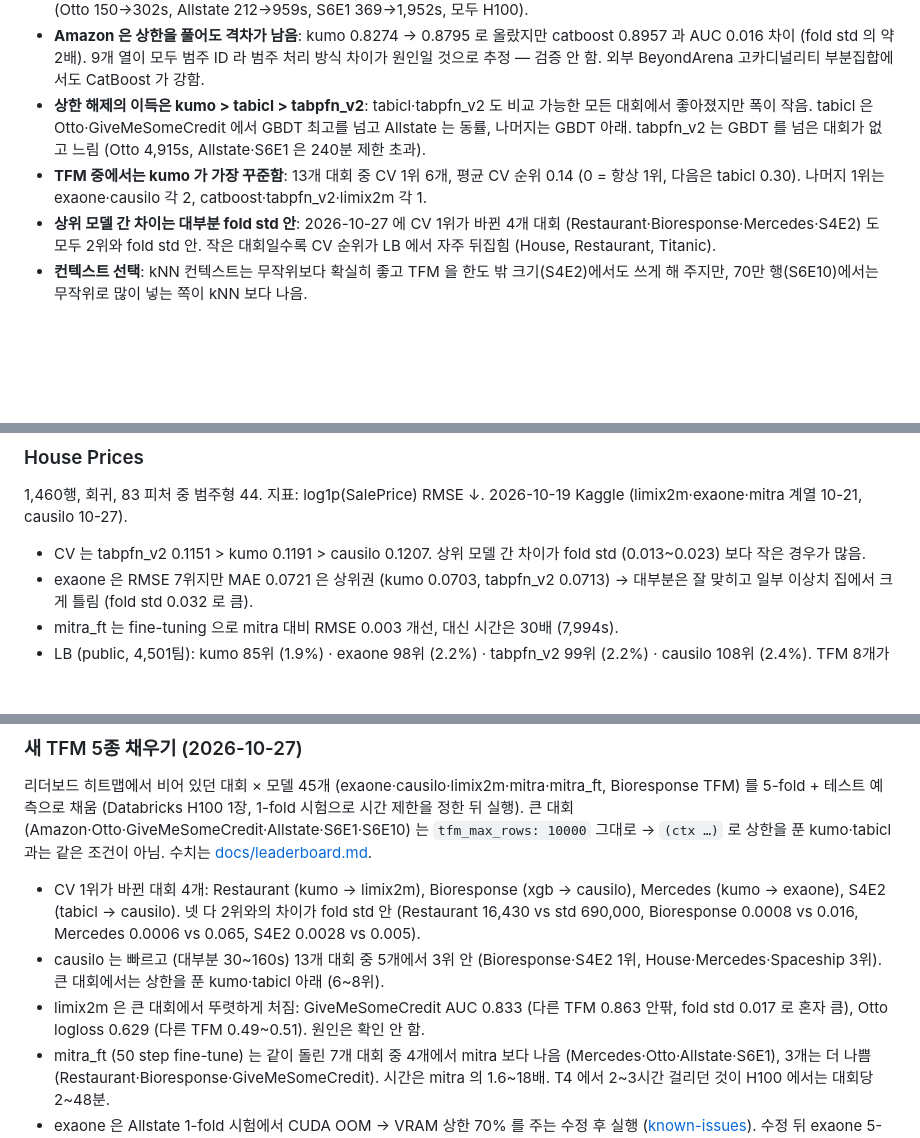
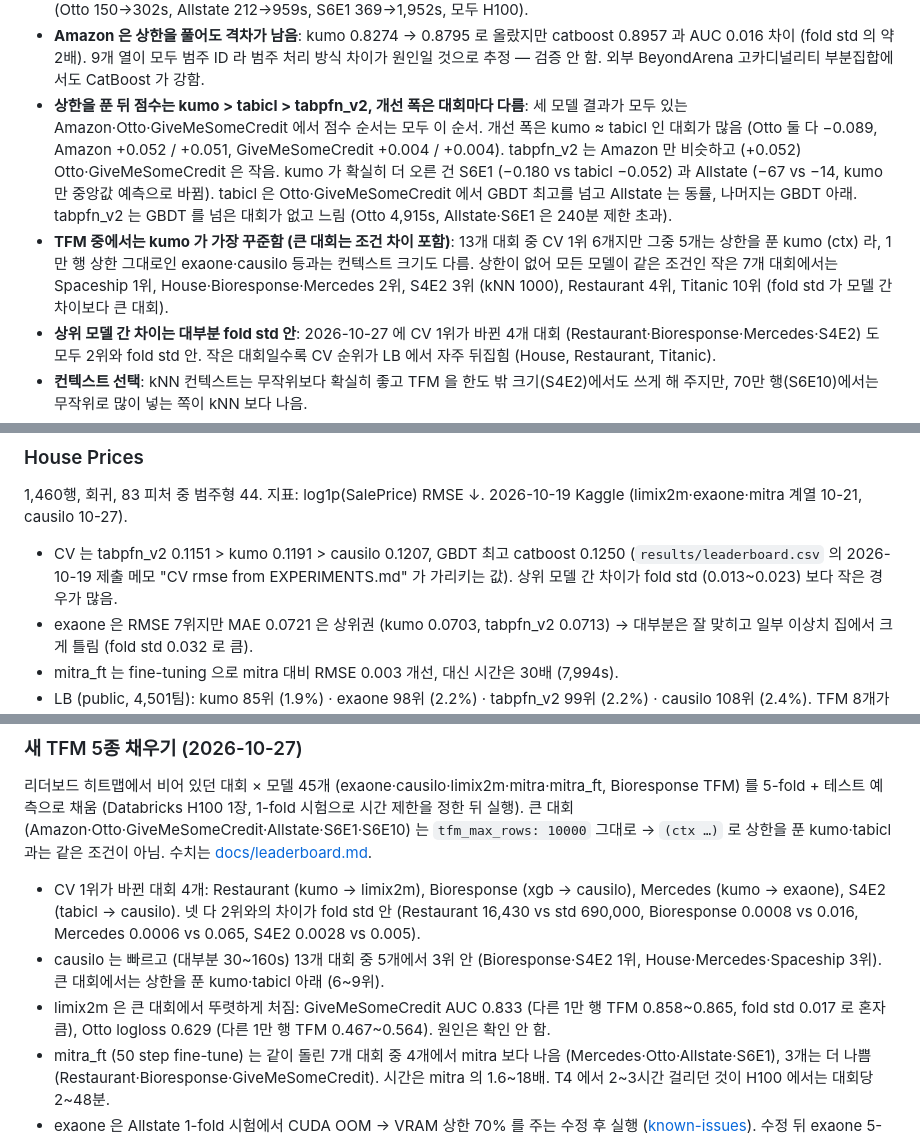
Before and after one commit to Aiden-Jeon/kaggle-master, a Markdown page: EXPERIMENTS.md, 3 parts joined by grey strips. GitHub-like rendering; blank space fills up the shorter version.

Commit message:
리뷰 반영: 상한 해제 이득 순서·kumo 꾸준함 단서, 새 모델 포함 범위 수정, House CV 출처 복원
Co-authored-by: Isaac <no-reply@databricks.com>

```diff
--- a/EXPERIMENTS.md
+++ b/EXPERIMENTS.md
@@ -62,9 +62,12 @@ LB 순위는 `km lb` 집계 — 종료 대회는 private 점수 기준 위치 (
   비용은 kumo 5-fold 시간 2~5.3배 (Otto 150→302s, Allstate 212→959s, S6E1 369→1,952s, 모두 H100).
 - **Amazon 은 상한을 풀어도 격차가 남음**: kumo 0.8274 → 0.8795 로 올랐지만 catboost 0.8957 과 AUC 0.016 차이 (fold std 의 약 2배).
   9개 열이 모두 범주 ID 라 범주 처리 방식 차이가 원인일 것으로 추정 — 검증 안 함. 외부 BeyondArena 고카디널리티 부분집합에서도 CatBoost 가 강함.
-- **상한 해제의 이득은 kumo > tabicl > tabpfn_v2**: tabicl·tabpfn_v2 도 비교 가능한 모든 대회에서 좋아졌지만 폭이 작음.
+- **상한을 푼 뒤 점수는 kumo > tabicl > tabpfn_v2, 개선 폭은 대회마다 다름**: 세 모델 결과가 모두 있는 Amazon·Otto·GiveMeSomeCredit 에서 점수 순서는 모두 이 순서.
+  개선 폭은 kumo ≈ tabicl 인 대회가 많음 (Otto 둘 다 −0.089, Amazon +0.052 / +0.051, GiveMeSomeCredit +0.004 / +0.004). tabpfn_v2 는 Amazon 만 비슷하고 (+0.052) Otto·GiveMeSomeCredit 은 작음.
+  kumo 가 확실히 더 오른 건 S6E1 (−0.180 vs tabicl −0.052) 과 Allstate (−67 vs −14, kumo 만 중앙값 예측으로 바뀜).
   tabicl 은 Otto·GiveMeSomeCredit 에서 GBDT 최고를 넘고 Allstate 는 동률, 나머지는 GBDT 아래. tabpfn_v2 는 GBDT 를 넘은 대회가 없고 느림 (Otto 4,915s, Allstate·S6E1 은 240분 제한 초과).
-- **TFM 중에서는 kumo 가 가장 꾸준함**: 13개 대회 중 CV 1위 6개, 평균 CV 순위 0.14 (0 = 항상 1위, 다음은 tabicl 0.30). 나머지 1위는 exaone·causilo 각 2, catboost·tabpfn_v2·limix2m 각 1.
+- **TFM 중에서는 kumo 가 가장 꾸준함 (큰 대회는 조건 차이 포함)**: 13개 대회 중 CV 1위 6개지만 그중 5개는 상한을 푼 kumo (ctx) 라, 1만 행 상한 그대로인 exaone·causilo 등과는 컨텍스트 크기도 다름.
+  상한이 없어 모든 모델이 같은 조건인 작은 7개 대회에서는 Spaceship 1위, House·Bioresponse·Mercedes 2위, S4E2 3위 (kNN 1000), Restaurant 4위, Titanic 10위 (fold std 가 모델 간 차이보다 큰 대회).
 - **상위 모델 간 차이는 대부분 fold std 안**: 2026-10-27 에 CV 1위가 바뀐 4개 대회 (Restaurant·Bioresponse·Mercedes·S4E2) 도 모두 2위와 fold std 안.
   작은 대회일수록 CV 순위가 LB 에서 자주 뒤집힘 (House, Restaurant, Titanic).
 - **컨텍스트 선택**: kNN 컨텍스트는 무작위보다 확실히 좋고 TFM 을 한도 밖 크기(S4E2)에서도 쓰게 해 주지만, 70만 행(S6E10)에서는 무작위로 많이 넣는 쪽이 kNN 보다 나음.
@@ -97,7 +100,7 @@ LB 순위는 `km lb` 집계 — 종료 대회는 private 점수 기준 위치 (
 
 1,460행, 회귀, 83 피처 중 범주형 44. 지표: log1p(SalePrice) RMSE ↓. 2026-10-19 Kaggle (limix2m·exaone·mitra 계열 10-21, causilo 10-27).
 
-- CV 는 tabpfn_v2 0.1151 > kumo 0.1191 > causilo 0.1207. 상위 모델 간 차이가 fold std (0.013~0.023) 보다 작은 경우가 많음.
+- CV 는 tabpfn_v2 0.1151 > kumo 0.1191 > causilo 0.1207, GBDT 최고 catboost 0.1250 (`results/leaderboard.csv` 의 2026-10-19 제출 메모 "CV rmse from EXPERIMENTS.md" 가 가리키는 값). 상위 모델 간 차이가 fold std (0.013~0.023) 보다 작은 경우가 많음.
 - exaone 은 RMSE 7위지만 MAE 0.0721 은 상위권 (kumo 0.0703, tabpfn_v2 0.0713) → 대부분은 잘 맞히고 일부 이상치 집에서 크게 틀림 (fold std 0.032 로 큼).
 - mitra_ft 는 fine-tuning 으로 mitra 대비 RMSE 0.003 개선, 대신 시간은 30배 (7,994s).
 - LB (public, 4,501팀): kumo 85위 (1.9%) · exaone 98위 (2.2%) · tabpfn_v2 99위 (2.2%) · causilo 108위 (2.4%). TFM 8개가 모두 상위 7.5% 안, GBDT 최고 catboost 800위 (17.8%).
@@ -203,8 +206,8 @@ LB 순위는 `km lb` 집계 — 종료 대회는 private 점수 기준 위치 (
 
 - CV 1위가 바뀐 대회 4개: Restaurant (kumo → limix2m), Bioresponse (xgb → causilo), Mercedes (kumo → exaone), S4E2 (tabicl → causilo).
   넷 다 2위와의 차이가 fold std 안 (Restaurant 16,430 vs std 690,000, Bioresponse 0.0008 vs 0.016, Mercedes 0.0006 vs 0.065, S4E2 0.0028 vs 0.005).
-- causilo 는 빠르고 (대부분 30~160s) 13개 대회 중 5개에서 3위 안 (Bioresponse·S4E2 1위, House·Mercedes·Spaceship 3위). 큰 대회에서는 상한을 푼 kumo·tabicl 아래 (6~8위).
-- limix2m 은 큰 대회에서 뚜렷하게 처짐: GiveMeSomeCredit AUC 0.833 (다른 TFM 0.863 안팎, fold std 0.017 로 혼자 큼), Otto logloss 0.629 (다른 TFM 0.49~0.51). 원인은 확인 안 함.
+- causilo 는 빠르고 (대부분 30~160s) 13개 대회 중 5개에서 3위 안 (Bioresponse·S4E2 1위, House·Mercedes·Spaceship 3위). 큰 대회에서는 상한을 푼 kumo·tabicl 아래 (6~9위).
+- limix2m 은 큰 대회에서 뚜렷하게 처짐: GiveMeSomeCredit AUC 0.833 (다른 1만 행 TFM 0.858~0.865, fold std 0.017 로 혼자 큼), Otto logloss 0.629 (다른 1만 행 TFM 0.467~0.564). 원인은 확인 안 함.
 - mitra_ft (50 step fine-tune) 는 같이 돌린 7개 대회 중 4개에서 mitra 보다 나음 (Mercedes·Otto·Allstate·S6E1), 3개는 더 나쁨 (Restaurant·Bioresponse·GiveMeSomeCredit). 시간은 mitra 의 1.6~18배.
   T4 에서 2~3시간 걸리던 것이 H100 에서는 대회당 2~48분.
 - exaone 은 Allstate 1-fold 시험에서 CUDA OOM → VRAM 상한 70% 를 주는 수정 후 실행 ([known-issues](docs/known-issues.md)).
```
Also changed, not shown: other parts of EXPERIMENTS.md (+1 -1 lines).
